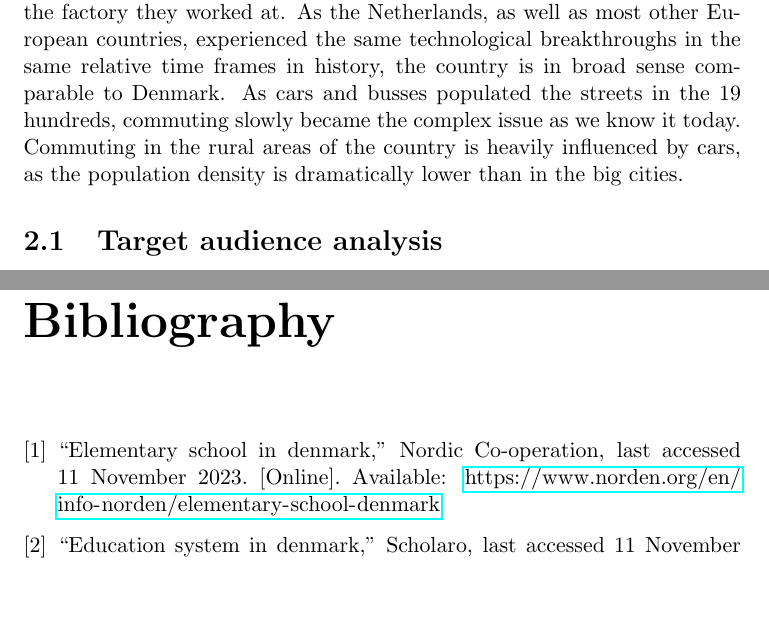
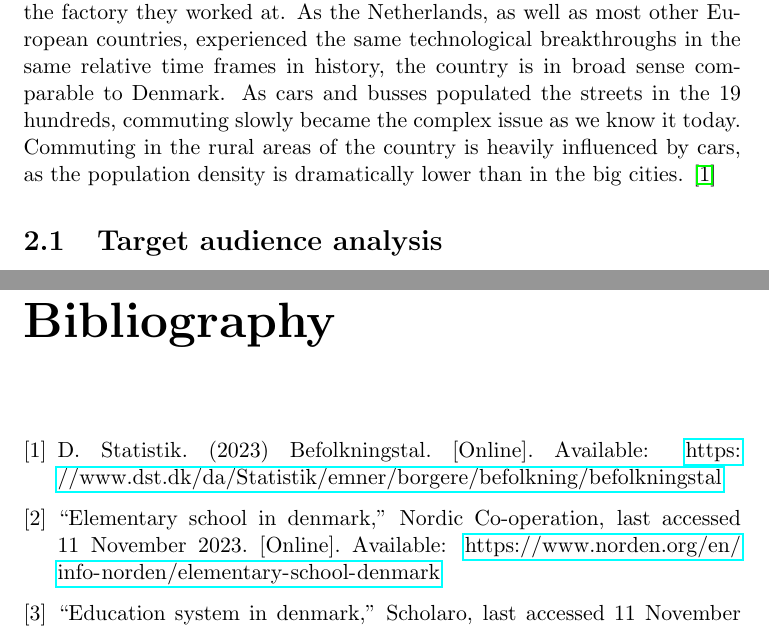
Before and after one commit to audio-engineer/aau-p1-article, a LaTeX document (src/main.tex, which reads src/history.tex): two parts of pages 3 and 10 of 10, joined at a grey line, cut so that both start at the same text, the shorter picture padded with empty space. Compiled offline with pdfLaTeX.

Commit message:
Update history.tex

```diff
--- a/src/history.tex
+++ b/src/history.tex
@@ -9,3 +9,4 @@ As most worker were from a lower socioeconomic class with limited resources to s
 As the Netherlands, as well as most other European countries, experienced the same technological breakthroughs in the same relative time frames in history, the country is in broad sense comparable to Denmark.
 As cars and busses populated the streets in the 19 hundreds, commuting slowly became the complex issue as we know it today.
 Commuting in the rural areas of the country is heavily influenced by cars, as the population density is dramatically lower than in the big cities.
+\cite{Befolkningstal}
```
